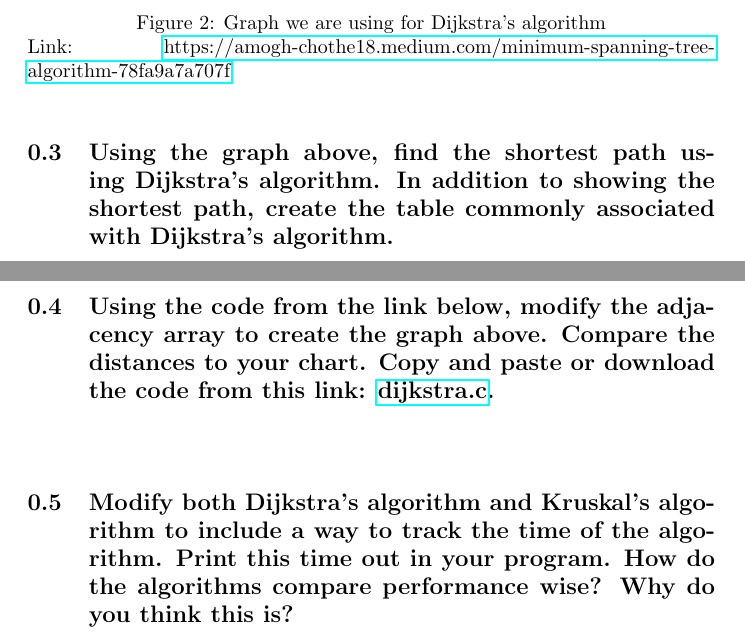
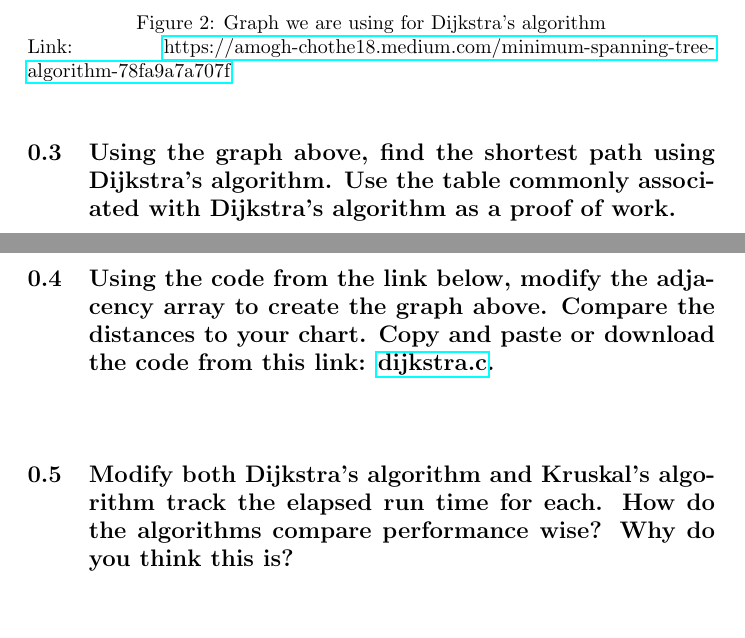
Before and after one commit to echawk/ds-n-a, a LaTeX problem sheet (assignments/graphing.tex): two parts of pages 2 and 3 of 3, joined at a grey line, cut so that both start at the same text, the shorter picture padded with empty space. Compiled offline with pdfLaTeX.

Commit message:
assigments/graphing.tex: make wording less clunky

```diff
--- a/assignments/graphing.tex
+++ b/assignments/graphing.tex
@@ -33,7 +33,7 @@
 \caption{Graph we are using for Dijkstra's algorithm} Link: \href{https://amogh-chothe18.medium.com/minimum-spanning-tree-algorithm-78fa9a7a707f} {https://amogh-chothe18.medium.com/minimum-spanning-tree-algorithm-78fa9a7a707f}
 \end{figure}
 
-\subsection{Using the graph above, find the shortest path using Dijkstra's algorithm. In addition to showing the shortest path, create the table commonly associated with Dijkstra's algorithm.}
+\subsection{Using the graph above, find the shortest path using Dijkstra's algorithm. Use the table commonly associated with Dijkstra's algorithm as a proof of work.}
 
 \pagebreak{}
 
@@ -41,6 +41,6 @@
 
 \vspace{36pt}
 
-\subsection{Modify both Dijkstra's algorithm and Kruskal's algorithm to include a way to track the time of the algorithm. Print this time out in your program. How do the algorithms compare performance wise? Why do you think this is?}
+\subsection{Modify both Dijkstra's algorithm and Kruskal's algorithm track the elapsed run time for each. How do the algorithms compare performance wise? Why do you think this is?}
 
 \end{document}
```
